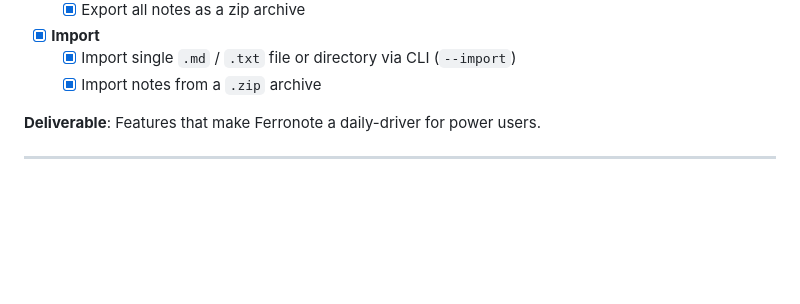
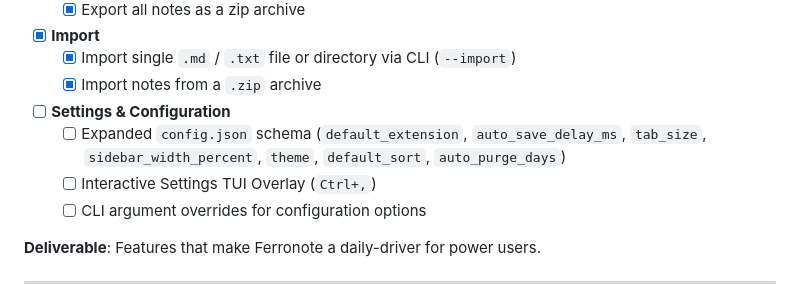
Before and after one commit to tareqmy/ferronote, a Markdown page: ROADMAP.md, the part around the change. Rendered like a GitHub page; blank space fills up the shorter version.

Commit message:
Add Settings & Configuration goal to Phase 7 in ROADMAP.md

```diff
--- a/ROADMAP.md
+++ b/ROADMAP.md
@@ -172,6 +172,10 @@
 - [x] **Import**
   - [x] Import single `.md` / `.txt` file or directory via CLI (`--import`)
   - [x] Import notes from a `.zip` archive
+- [ ] **Settings & Configuration**
+  - [ ] Expanded `config.json` schema (`default_extension`, `auto_save_delay_ms`, `tab_size`, `sidebar_width_percent`, `theme`, `default_sort`, `auto_purge_days`)
+  - [ ] Interactive Settings TUI Overlay (`Ctrl+,`)
+  - [ ] CLI argument overrides for configuration options
 
 **Deliverable**: Features that make Ferronote a daily-driver for power users.
 
```
